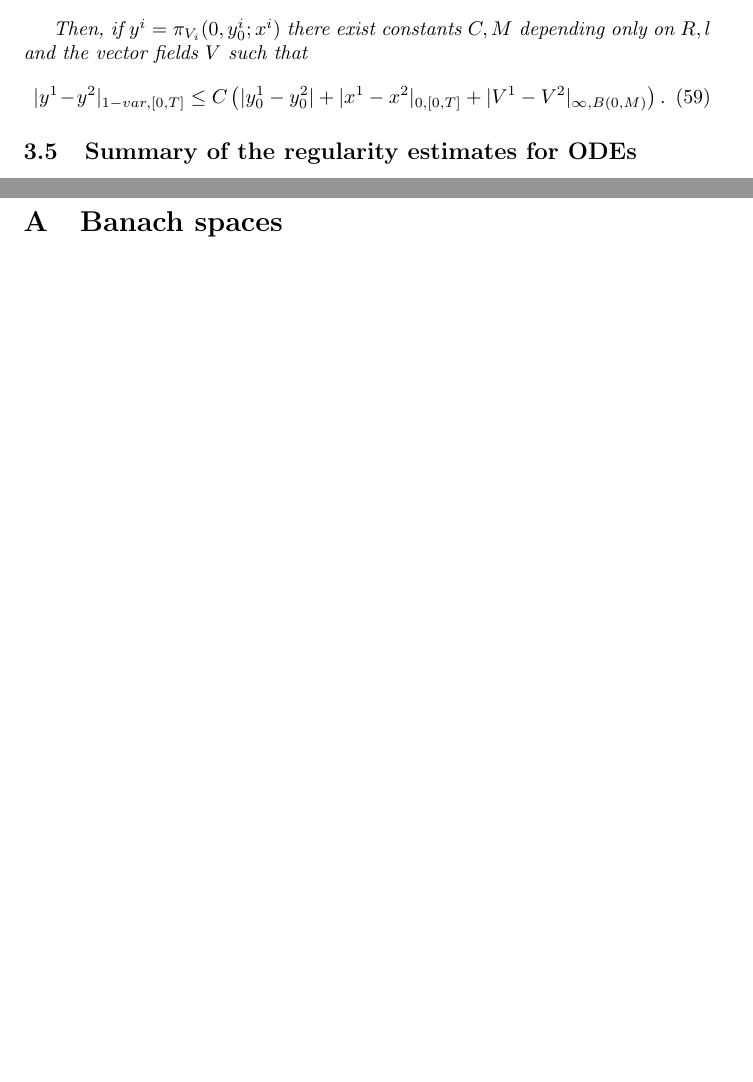
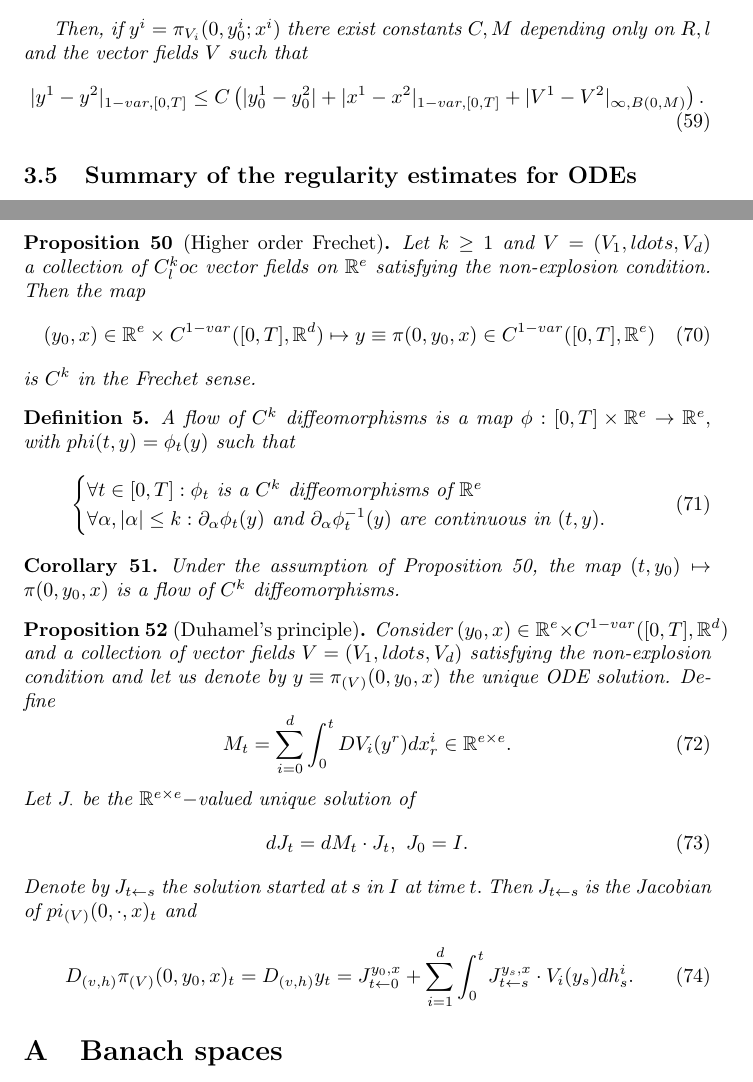
Before and after one commit to aleCombi/Mathematics, a LaTeX document (victoir_fritz.tex): two parts of pages 13 and 16 of 17, joined at a grey line, cut so that both start at the same text, the shorter picture padded with empty space. Compiled offline with pdfLaTeX.

Commit message:
Duhamel's principle

```diff
--- a/victoir_fritz.tex
+++ b/victoir_fritz.tex
@@ -687,7 +687,7 @@ Then
 
     Then, if $y^i = \pi_{V_i}(0, y_0^i; x^i)$ there exist constants $C, M$ depending only on $R, l$ and the vector fields $V$ such that
     \begin{equation}
-        |y^1 - y^2|_{1-var,[0,T]} \leq C \left( |y_0^1 - y_0^2| + |x^1 - x^2|_{0,[0,T]} + |V^1 - V^2|_{\infty, B(0,M)} \right).
+        |y^1 - y^2|_{1-var,[0,T]} \leq C \left( |y_0^1 - y_0^2| + |x^1 - x^2|_{1-var,[0,T]} + |V^1 - V^2|_{\infty, B(0,M)} \right).
     \end{equation}
 \end{corollary}
 
@@ -817,6 +817,46 @@ That is, boundedness or linear growth implies global existence, continuity impli
 \begin{proof}[Outline of the proof]
     Use Proposition \ref{theo:FrechetDirectional} and the continuity results on $ODE$ solutions and the Riemann-Stieltjes integral.
 \end{proof}
+
+\begin{prop}[Higher order Frechet]\label{theo:higherFrechet}
+    Let $k \geq 1$ and $V = (V_1,   ldots, V_d)$ a collection of $C^k_loc$ vector fields on $\R^e$ satisfying the non-explosion condition. Then the map
+    \begin{equation}
+        (y_0, x) \in \R^e \times C^{1-var}([0,T], \R^d) \mapsto y \equiv \pi(0, y_0, x) \in C^{1-var}([0,T], \R^e)
+    \end{equation}
+    is $C^k$ in the Frechet sense.
+\end{prop}
+
+\begin{definition}
+    A \textit{flow of $C^k$ diffeomorphisms} is a map $\phi:[0,T] \times \R^e \rightarrow \R^e,$ with $phi(t,y) = \phi_t(y)$ such that
+    \begin{equation}
+    \begin{cases}
+        \forall t \in [0,T]: \phi_t \text{ is a } C^k \text{ diffeomorphisms of } \R^e \\
+        \forall \alpha, |\alpha| \leq k: \partial_\alpha \phi_t(y) \text{ and } \partial_\alpha \phi_t^{-1}(y) \text{ are continuous in } (t,y).
+    \end{cases}
+    \end{equation}
+\end{definition}
+
+\begin{corollary}
+    Under the assumption of Proposition \ref{theo:higherFrechet}, the map $(t,y_0) \mapsto \pi(0, y_0, x)$ is a flow of $C^k$ diffeomorphisms.
+\end{corollary}
+
+\begin{prop}[Duhamel's principle]
+    Consider $(y_0, x) \in \R^e \times C^{1-var}([0,T], \R^d)$ and a collection of vector fields $V=(V_1,   ldots, V_d)$ satisfying the non-explosion condition and let us denote by $y \equiv \pi_{(V)}(0,y_0,x)$ the unique ODE solution. Define
+    \begin{equation}
+        M_t = \sum_{i=0}^d \int_0^t DV_i(y^r) dx^i_r \in \R^{e \times e}.
+    \end{equation}
+    Let $J_\cdot$ be the $\R^{e \times e}-$valued unique solution of
+    \begin{equation}
+        dJ_t = dM_t \cdot J_t,\ J_0 = I.
+    \end{equation}
+    Denote by $J_{t \leftarrow s}$ the solution started at $s$ in $I$ at time $t.$
+    Then $J_{t \leftarrow s}$ is the Jacobian of $pi_{(V)}(0, \cdot, x)_t$ and
+    \begin{equation}
+        D_{(v,h)} \pi_{(V)}(0, y_0, x)_t = D_{(v,h)} y_t = J^{y_0, x}_{t \leftarrow 0} + \sum_{i=1}^d \int_0^t J^{y_s, x}_{t \leftarrow s} \cdot V_i(y_s) dh_s^i.
+    \end{equation}
+\end{prop}
+
+
 \appendix
 
 \section{Banach spaces}
```
Also changed, not shown: victoir_fritz.tex (2 more changed lines).
